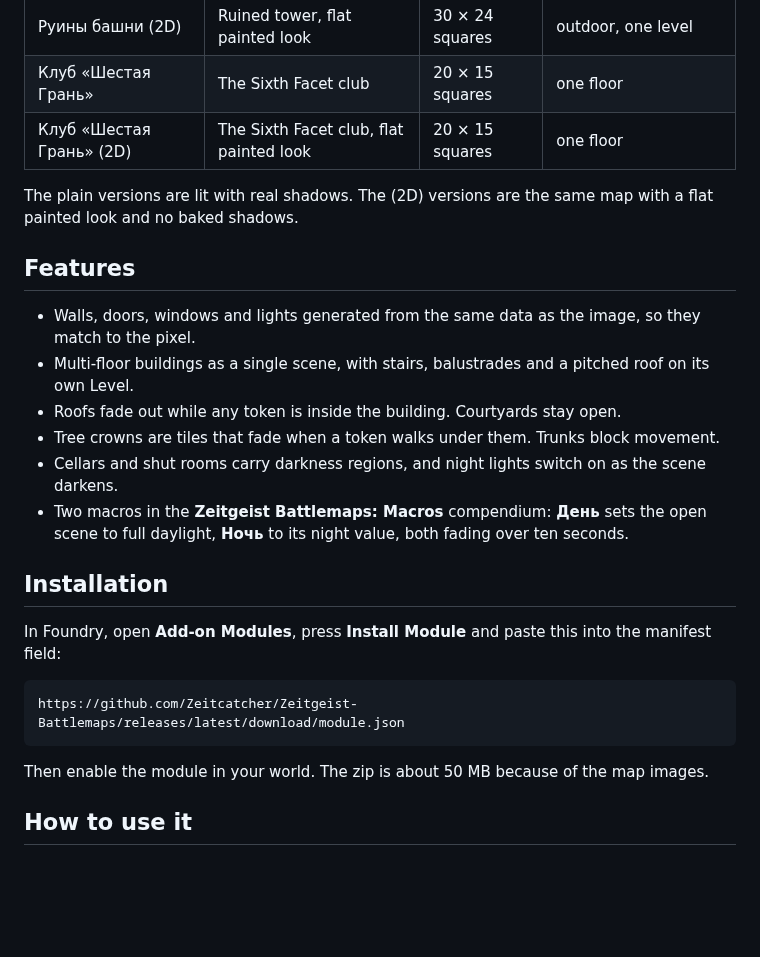
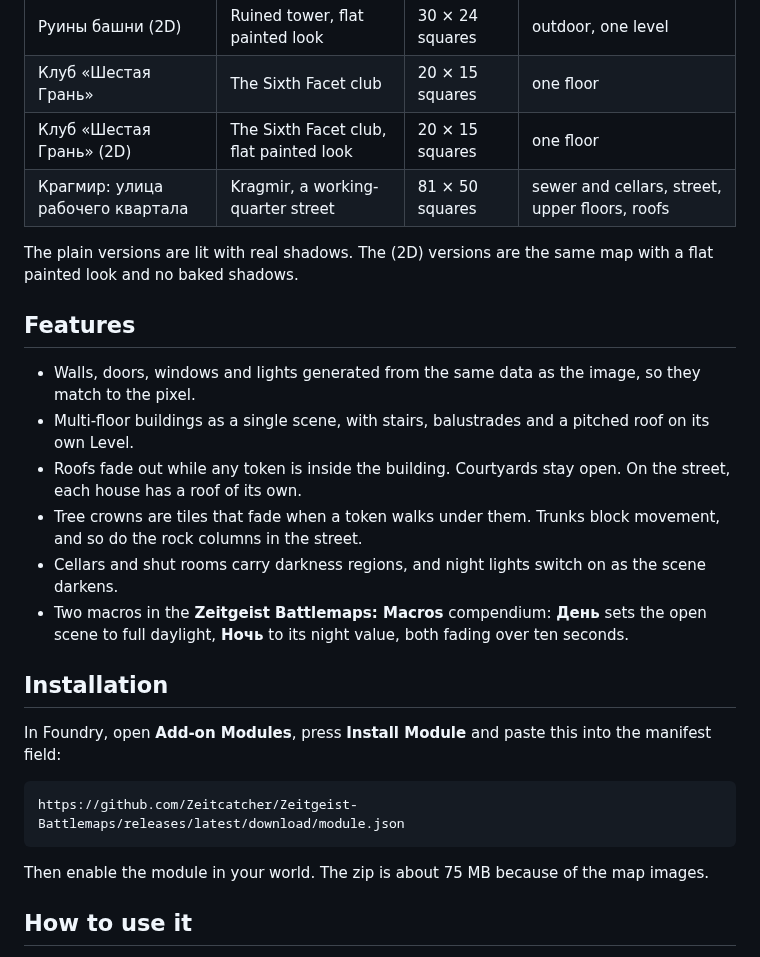
Before and after one commit to Zeitcatcher/Zeitgeist-Battlemaps, a Markdown page: README.md, the part around one of its changes. Drawn GitHub-style; blank space fills up the shorter version.

````diff
--- a/README.md
+++ b/README.md
@@ -34,6 +34,7 @@ Seven scenes in the **Zeitgeist Battlemaps** compendium. Scene names are in Russ
 | Руины башни (2D) | Ruined tower, flat painted look | 30 × 24 squares | outdoor, one level |
 | Клуб «Шестая Грань» | The Sixth Facet club | 20 × 15 squares | one floor |
 | Клуб «Шестая Грань» (2D) | The Sixth Facet club, flat painted look | 20 × 15 squares | one floor |
+| Крагмир: улица рабочего квартала | Kragmir, a working-quarter street | 81 × 50 squares | sewer and cellars, street, upper floors, roofs |
 
 The plain versions are lit with real shadows. The (2D) versions are the same map with a flat painted look and no baked shadows.
 
@@ -41,8 +42,8 @@ The plain versions are lit with real shadows. The (2D) versions are the same map
 
 - Walls, doors, windows and lights generated from the same data as the image, so they match to the pixel.
 - Multi-floor buildings as a single scene, with stairs, balustrades and a pitched roof on its own Level.
-- Roofs fade out while any token is inside the building. Courtyards stay open.
-- Tree crowns are tiles that fade when a token walks under them. Trunks block movement.
+- Roofs fade out while any token is inside the building. Courtyards stay open. On the street, each house has a roof of its own.
+- Tree crowns are tiles that fade when a token walks under them. Trunks block movement, and so do the rock columns in the street.
 - Cellars and shut rooms carry darkness regions, and night lights switch on as the scene darkens.
 - Two macros in the **Zeitgeist Battlemaps: Macros** compendium: **День** sets the open scene to full daylight, **Ночь** to its night value, both fading over ten seconds.
 
@@ -54,7 +55,7 @@ In Foundry, open **Add-on Modules**, press **Install Module** and paste this int
 https://github.com/Zeitcatcher/Zeitgeist-Battlemaps/releases/latest/download/module.json
 ```
 
-Then enable the module in your world. The zip is about 50 MB because of the map images.
+Then enable the module in your world. The zip is about 75 MB because of the map images.
 
 ## How to use it
 
````
Also changed, not shown: other parts of README.md (+7 -1 lines), CHANGELOG.md (+16 -0 lines), docs/images/kragmir-street.jpg (added), 1 other file.
